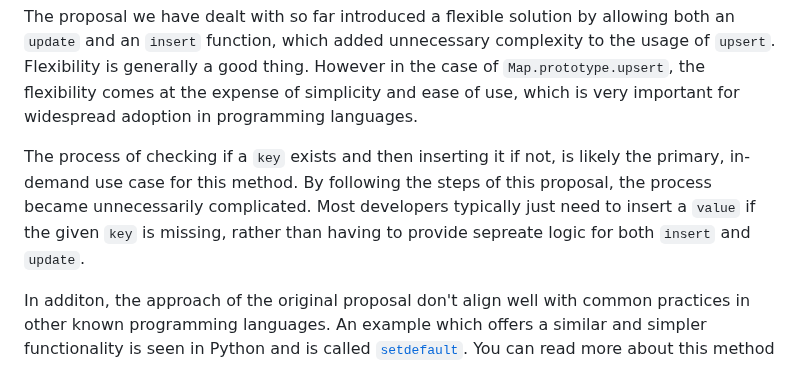
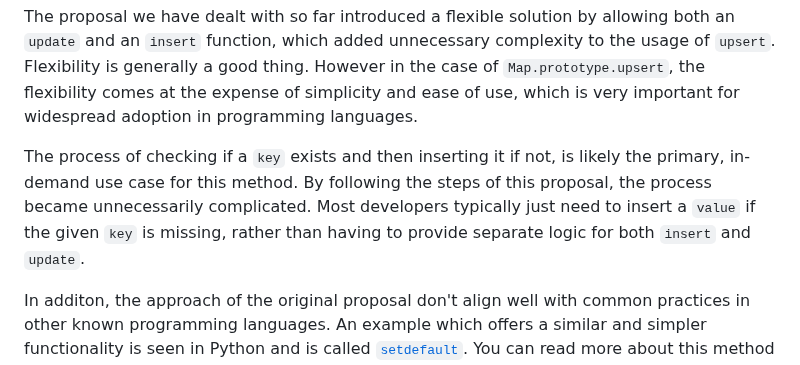
Before and after one commit to bldl/emplace-spidermonkey, a Markdown page: README.md, the part around the change. GitHub-like rendering.

Commit message:
fixed typo in Issues

```diff
--- a/README.md
+++ b/README.md
@@ -1080,7 +1080,7 @@ In the implementation part of this tutorial, each line of the specification will
 
 The proposal we have dealt with so far introduced a flexible solution by allowing both an `update` and an `insert` function, which added unnecessary complexity to the usage of `upsert`. Flexibility is generally a good thing. However in the case of `Map.prototype.upsert`, the flexibility comes at the expense of simplicity and ease of use, which is very important for widespread adoption in programming languages.
 
-The process of checking if a `key` exists and then inserting it if not, is likely the primary, in-demand use case for this method. By following the steps of this proposal, the process became unnecessarily complicated. Most developers typically just need to insert a `value` if the given `key` is missing, rather than having to provide sepreate logic for both `insert` and `update`.
+The process of checking if a `key` exists and then inserting it if not, is likely the primary, in-demand use case for this method. By following the steps of this proposal, the process became unnecessarily complicated. Most developers typically just need to insert a `value` if the given `key` is missing, rather than having to provide separate logic for both `insert` and `update`.
 
 In additon, the approach of the original proposal don't align well with common practices in other known programming languages. An example which offers a similar and simpler functionality is seen in Python and is called <a href="https://docs.python.org/2/library/stdtypes.html#dict.setdefault" target="_blank">`setdefault`</a>. You can read more about this method in the next section of the tutorial.
 
```
